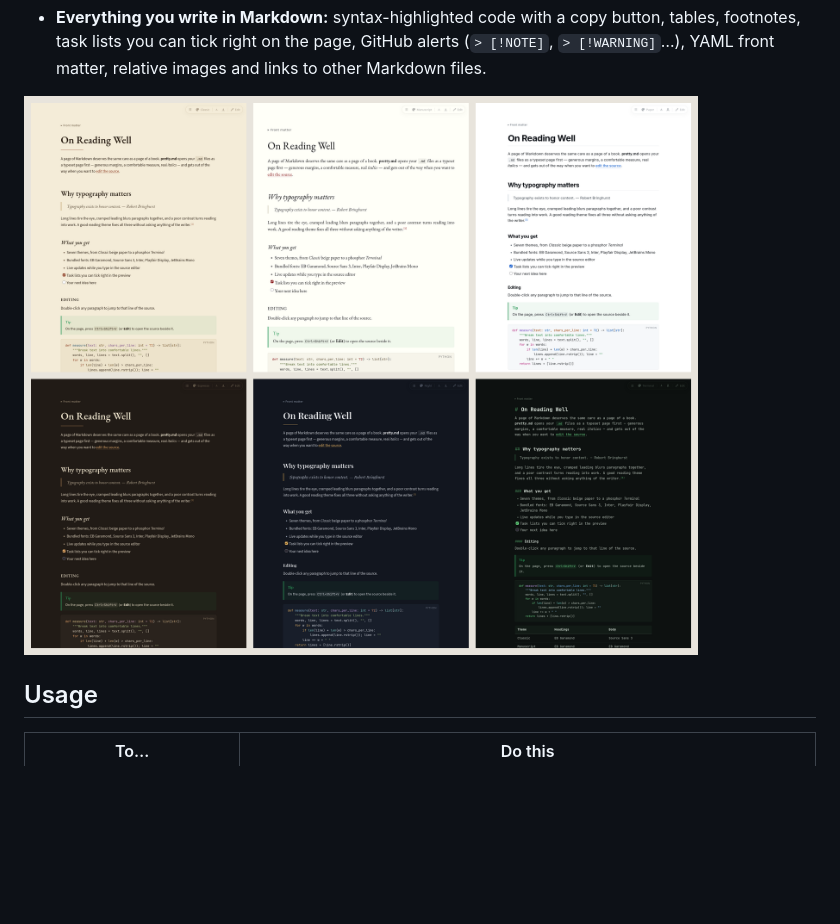
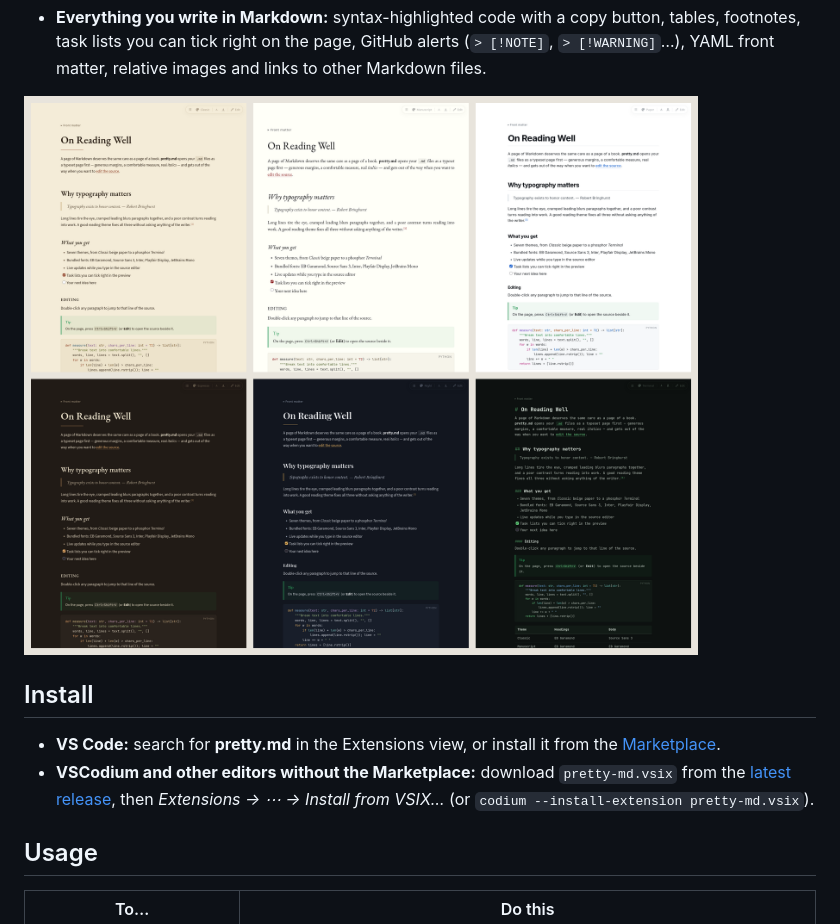
Before and after one commit to RemoGrillo/pretty_md, a Markdown page: README.md, the part around one of its changes. Rendered like a GitHub page; blank space fills up the shorter version.

```diff
--- a/README.md
+++ b/README.md
@@ -32,7 +43,12 @@
 - **Reading comforts:** a table of contents that tracks where you are, text size buttons, a toolbar that hides while you scroll, and find (`Ctrl+F`).
 - **Everything you write in Markdown:** syntax-highlighted code with a copy button, tables, footnotes, task lists you can tick right on the page, GitHub alerts (`> [!NOTE]`, `> [!WARNING]`…), YAML front matter, relative images and links to other Markdown files.
 
-![All themes](images/themes.png)
+![All themes side by side](images/themes.png)
+
+## Install
+
+- **VS Code:** search for **pretty.md** in the Extensions view, or install it from the [Marketplace](https://marketplace.visualstudio.com/items?itemName=remogrillo.pretty-md).
+- **VSCodium and other editors without the Marketplace:** download `pretty-md.vsix` from the [latest release](https://github.com/RemoGrillo/pretty_md/releases/latest), then *Extensions → ⋯ → Install from VSIX…* (or `codium --install-extension pretty-md.vsix`).
 
 ## Usage
 
```
Also changed, not shown: other parts of README.md (+14 -3 lines), CHANGELOG.md (+5 -0 lines), images/themes.gif (added), 4 other files.
